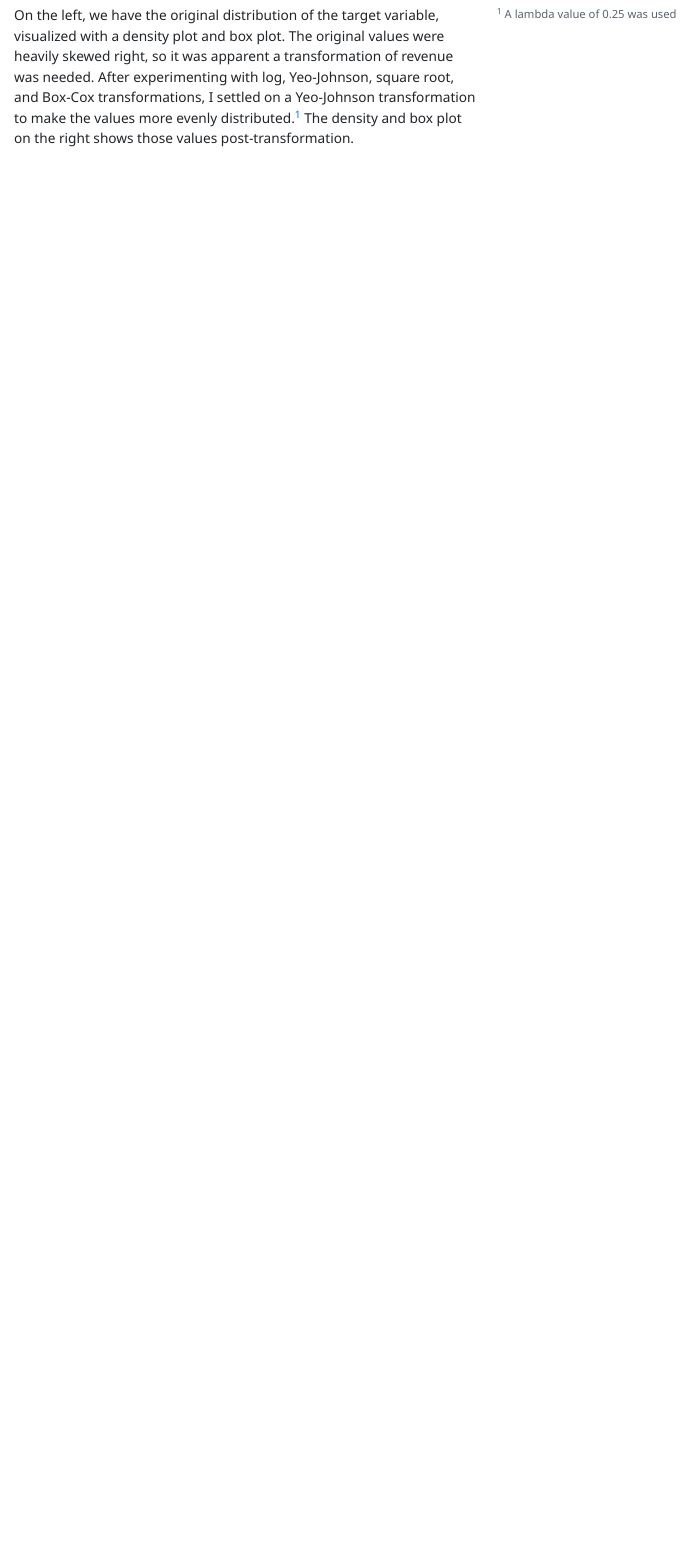
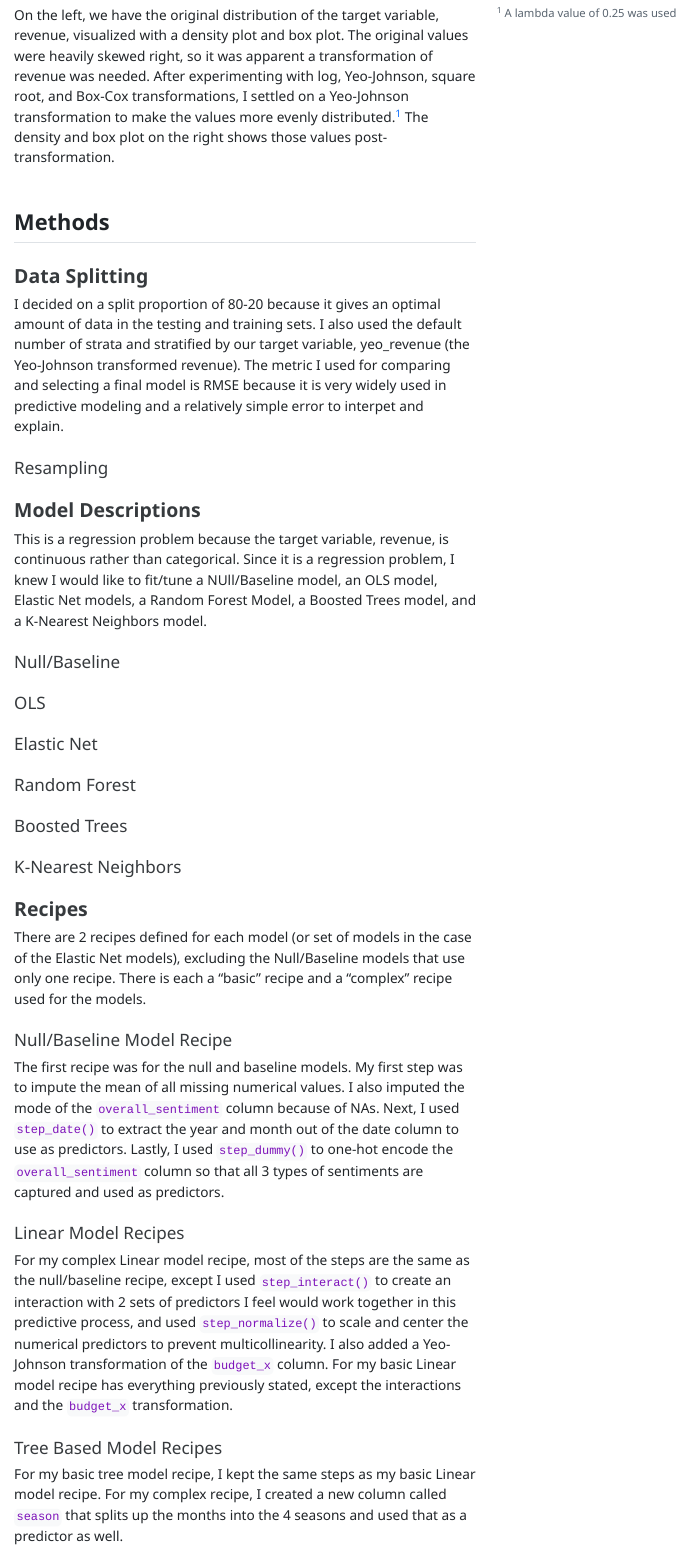
Before and after one commit to chiemelaonu/Predicting-Box-Office-Success, a Quarto document (Onuoha_Chiemela_final_report.qmd): the page in a window 1100 px wide, from 2190 px down before the commit and from 2110 px down after it, so that both start at the same text. The pictures show the output file Onuoha_Chiemela_final_report.html that the author committed with the source, opened offline; menus at the side of the page are left out.

Commit message:
methods section

```diff
--- a/Onuoha_Chiemela_final_report.qmd
+++ b/Onuoha_Chiemela_final_report.qmd
@@ -98,4 +98,40 @@ summary_table
 ![revenue Transformed with Yeo-Johnson](figures/target_eda_2.png){#fig-revenue-yj}
 
 :::
-On the left, we have the original distribution of the target variable, visualized with a density plot and box plot. The original values were heavily skewed right, so it was apparent a transformation of revenue was needed. After experimenting with log, Yeo-Johnson, square root, and Box-Cox transformations, I settled on a Yeo-Johnson transformation to make the values more evenly distributed.^[A lambda value of 0.25 was used] The density and box plot on the right shows those values post-transformation.
+On the left, we have the original distribution of the target variable, revenue, visualized with a density plot and box plot. The original values were heavily skewed right, so it was apparent a transformation of revenue was needed. After experimenting with log, Yeo-Johnson, square root, and Box-Cox transformations, I settled on a Yeo-Johnson transformation to make the values more evenly distributed.^[A lambda value of 0.25 was used] The density and box plot on the right shows those values post-transformation.
+
+## Methods
+
+### Data Splitting
+I decided on a split proportion of 80-20 because it gives an optimal amount of data in the testing and training sets. I also used the default number of strata and stratified by our target variable, yeo_revenue (the Yeo-Johnson transformed revenue). The metric I used for comparing and selecting a final model is RMSE because it is very widely used in predictive modeling and a relatively simple error to interpet and explain.
+
+#### Resampling
+
+
+
+### Model Descriptions
+This is a regression problem because the target variable, revenue, is continuous rather than categorical. Since it is a regression problem, I knew I would like to fit/tune a NUll/Baseline model, an OLS model, Elastic Net models, a Random Forest Model, a Boosted Trees model, and a K-Nearest Neighbors model.
+
+#### Null/Baseline
+
+#### OLS
+
+#### Elastic Net
+
+#### Random Forest
+
+#### Boosted Trees
+
+#### K-Nearest Neighbors
+
+### Recipes
+There are 2 recipes defined for each model (or set of models in the case of the Elastic Net models), excluding the Null/Baseline models that use only one recipe. There is each a "basic" recipe and a "complex" recipe used for the models.
+
+#### Null/Baseline Model Recipe
+The first recipe was for the null and baseline models. My first step was to impute the mean of all missing numerical values. I also imputed the mode of the `overall_sentiment` column because of NAs. Next, I used `step_date()` to extract the year and month out of the date column to use as predictors. Lastly, I used `step_dummy()` to one-hot encode the `overall_sentiment` column so that all 3 types of sentiments are captured and used as predictors.
+
+#### Linear Model Recipes
+For my complex Linear model recipe, most of the steps are the same as the null/baseline recipe, except I used `step_interact()` to create an interaction with 2 sets of predictors I feel would work together in this predictive process, and used `step_normalize()` to scale and center the numerical predictors to prevent multicollinearity. I also added a Yeo-Johnson transformation of the `budget_x` column. For my basic Linear model recipe has everything previously stated, except the interactions and the `budget_x` transformation.
+
+#### Tree Based Model Recipes
+For my basic tree model recipe, I kept the same steps as my basic Linear model recipe. For my complex recipe, I created a new column called `season` that splits up the months into the 4 seasons and used that as a predictor as well.
```
Also changed, not shown: 1_initial_setup.R (+6 -3 lines), Onuoha_Chiemela_final_report.html, Onuoha_Chiemela_final_report.qmd (6 more changed lines).
